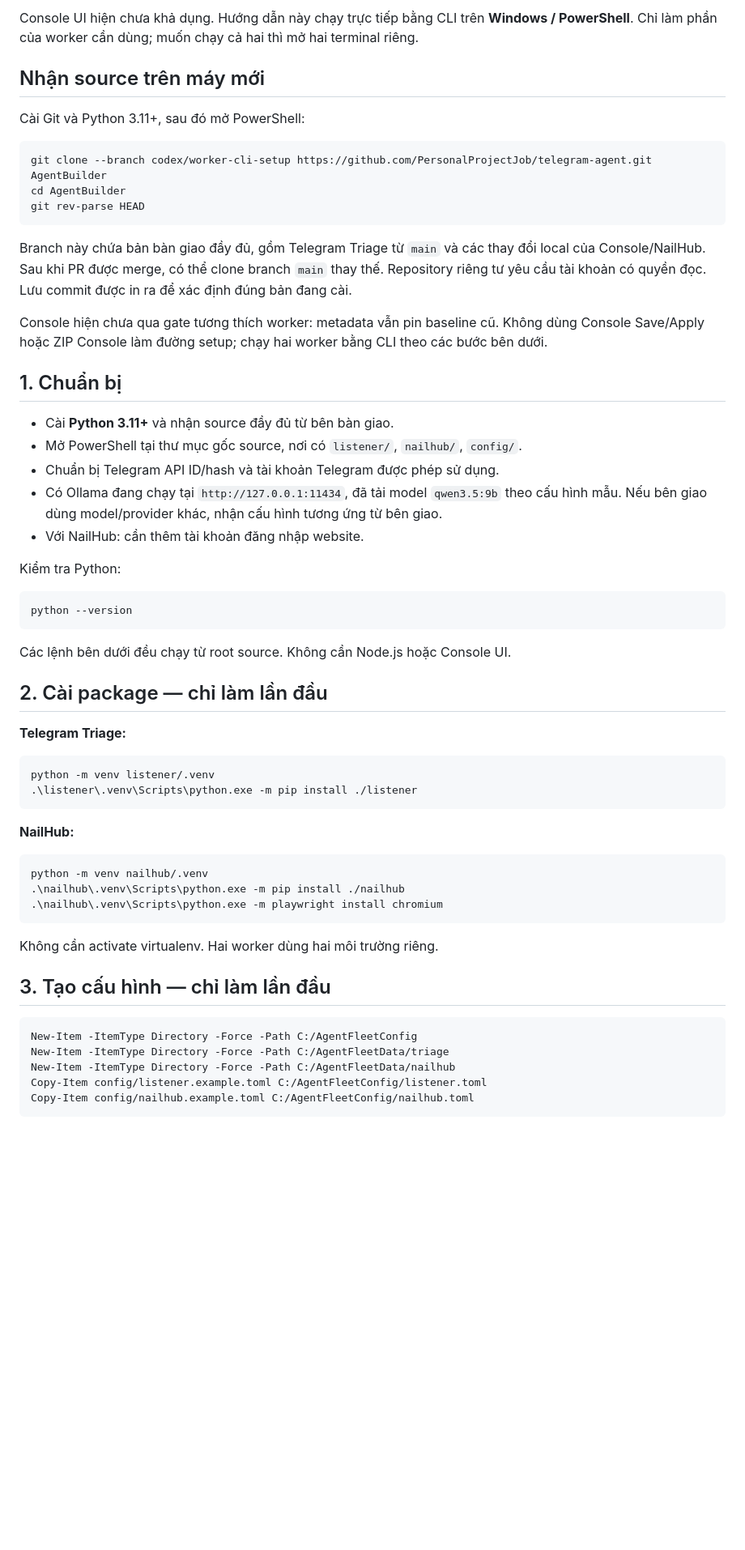
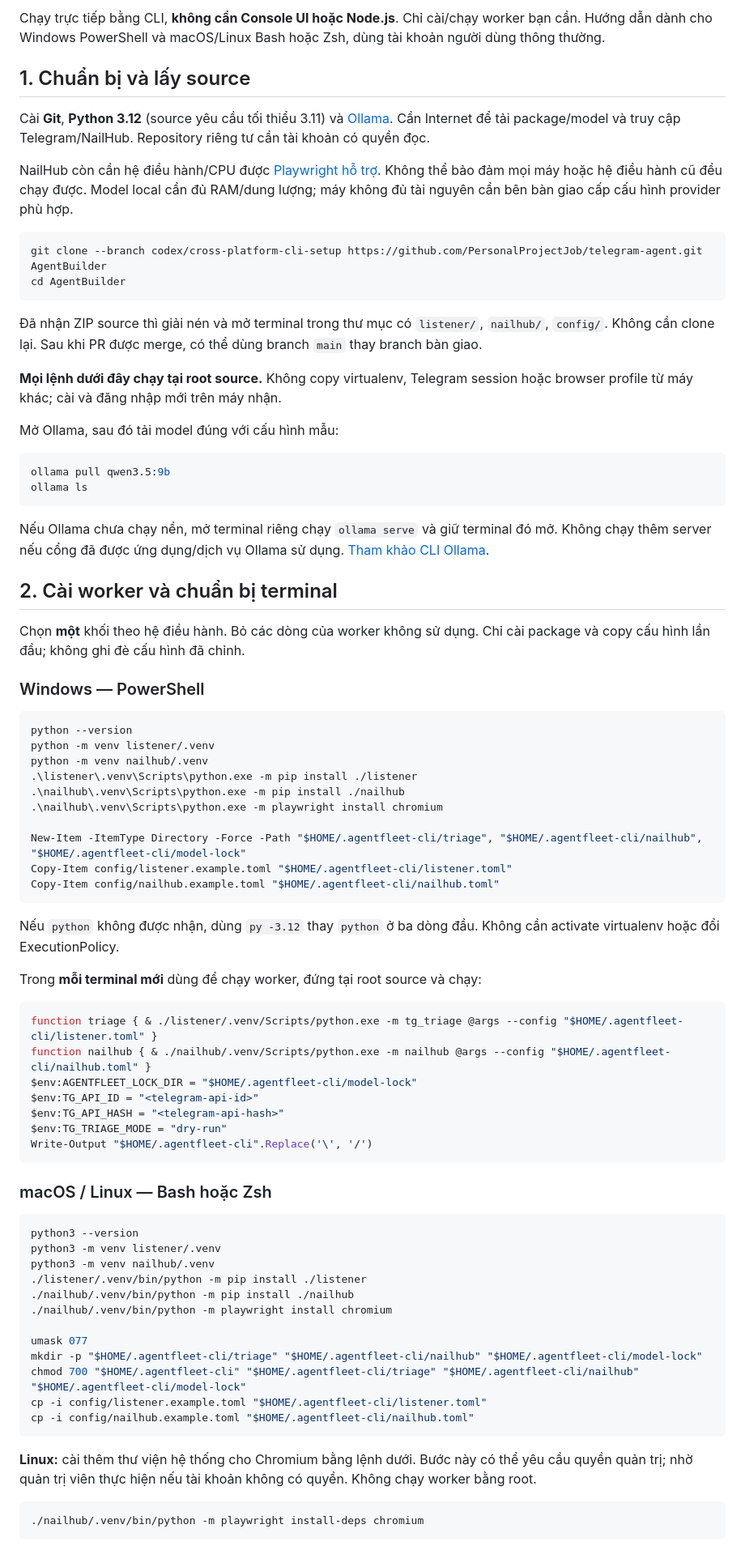
Before and after one commit to PersonalProjectJob/telegram-agent, a Markdown page: README-SETUP.md, the part around one of its changes. Shown at 81% size. Rendered like a GitHub page; blank space fills up the shorter version.

Commit message:
codex/cross-platform-cli-setup
Document direct CLI setup for Windows, macOS and Linux with shared worker commands, user-owned paths, POSIX permissions, model locks and Chromium dependencies.

````diff
--- a/README-SETUP.md
+++ b/README-SETUP.md
@@ -4,62 +4,83 @@ Cập nhật: 26/10/2026 · Phiên bản: 1.0.2
 
-Console UI hiện chưa khả dụng. Hướng dẫn này chạy trực tiếp bằng CLI trên **Windows / PowerShell**. Chỉ làm phần của worker cần dùng; muốn chạy cả hai thì mở hai terminal riêng.
+Chạy trực tiếp bằng CLI, **không cần Console UI hoặc Node.js**. Chỉ cài/chạy worker bạn cần. Hướng dẫn dành cho Windows PowerShell và macOS/Linux Bash hoặc Zsh, dùng tài khoản người dùng thông thường.
 
-## Nhận source trên máy mới
+## 1. Chuẩn bị và lấy source
 
-Cài Git và Python 3.11+, sau đó mở PowerShell:
+Cài **Git**, **Python 3.12** (source yêu cầu tối thiểu 3.11) và [Ollama](https://docs.ollama.com/quickstart). Cần Internet để tải package/model và truy cập Telegram/NailHub. Repository riêng tư cần tài khoản có quyền đọc.
 
-```powershell
-git clone --branch codex/worker-cli-setup https://github.com/PersonalProjectJob/telegram-agent.git AgentBuilder
+NailHub còn cần hệ điều hành/CPU được [Playwright hỗ trợ](https://playwright.dev/python/docs/intro#system-requirements). Không thể bảo đảm mọi máy hoặc hệ điều hành cũ đều chạy được. Model local cần đủ RAM/dung lượng; máy không đủ tài nguyên cần bên bàn giao cấp cấu hình provider phù hợp.
+
+```sh
+git clone --branch codex/cross-platform-cli-setup https://github.com/PersonalProjectJob/telegram-agent.git AgentBuilder
 cd AgentBuilder
-git rev-parse HEAD
 ```
 
-Branch này chứa bản bàn giao đầy đủ, gồm Telegram Triage từ `main` và các thay đổi local của Console/NailHub. Sau khi PR được merge, có thể clone branch `main` thay thế. Repository riêng tư yêu cầu tài khoản có quyền đọc. Lưu commit được in ra để xác định đúng bản đang cài.
+Đã nhận ZIP source thì giải nén và mở terminal trong thư mục có `listener/`, `nailhub/`, `config/`. Không cần clone lại. Sau khi PR được merge, có thể dùng branch `main` thay branch bàn giao.
 
-Console hiện chưa qua gate tương thích worker: metadata vẫn pin baseline cũ. Không dùng Console Save/Apply hoặc ZIP Console làm đường setup; chạy hai worker bằng CLI theo các bước bên dưới.
+**Mọi lệnh dưới đây chạy tại root source.** Không copy virtualenv, Telegram session hoặc browser profile từ máy khác; cài và đăng nhập mới trên máy nhận.
 
-## 1. Chuẩn bị
+Mở Ollama, sau đó tải model đúng với cấu hình mẫu:
 
-- Cài **Python 3.11+** và nhận source đầy đủ từ bên bàn giao.
-- Mở PowerShell tại thư mục gốc source, nơi có `listener/`, `nailhub/`, `config/`.
-- Chuẩn bị Telegram API ID/hash và tài khoản Telegram được phép sử dụng.
-- Có Ollama đang chạy tại `http://127.0.0.1:11434`, đã tải model `qwen3.5:9b` theo cấu hình mẫu. Nếu bên giao dùng model/provider khác, nhận cấu hình tương ứng từ bên giao.
-- Với NailHub: cần thêm tài khoản đăng nhập website.
+```sh
+ollama pull qwen3.5:9b
+ollama ls
+```
 
-Kiểm tra Python:
+Nếu Ollama chưa chạy nền, mở terminal riêng chạy `ollama serve` và giữ terminal đó mở. Không chạy thêm server nếu cổng đã được ứng dụng/dịch vụ Ollama sử dụng. [Tham khảo CLI Ollama](https://docs.ollama.com/cli).
+
+## 2. Cài worker và chuẩn bị terminal
+
+Chọn **một** khối theo hệ điều hành. Bỏ các dòng của worker không sử dụng. Chỉ cài package và copy cấu hình lần đầu; không ghi đè cấu hình đã chỉnh.
+
+### Windows — PowerShell
 
 ```powershell
 python --version
+python -m venv listener/.venv
+python -m venv nailhub/.venv
+.\listener\.venv\Scripts\python.exe -m pip install ./listener
+.\nailhub\.venv\Scripts\python.exe -m pip install ./nailhub
+.\nailhub\.venv\Scripts\python.exe -m playwright install chromium
+
+New-Item -ItemType Directory -Force -Path "$HOME/.agentfleet-cli/triage", "$HOME/.agentfleet-cli/nailhub", "$HOME/.agentfleet-cli/model-lock"
+Copy-Item config/listener.example.toml "$HOME/.agentfleet-cli/listener.toml"
+Copy-Item config/nailhub.example.toml "$HOME/.agentfleet-cli/nailhub.toml"
 ```
 
-Các lệnh bên dưới đều chạy từ root source. Không cần Node.js hoặc Console UI.
+Nếu `python` không được nhận, dùng `py -3.12` thay `python` ở ba dòng đầu. Không cần activate virtualenv hoặc đổi ExecutionPolicy.
 
-## 2. Cài package — chỉ làm lần đầu
-
-**Telegram Triage:**
+Trong **mỗi terminal mới** dùng để chạy worker, đứng tại root source và chạy:
 
 ```powershell
-python -m venv listener/.venv
-.\listener\.venv\Scripts\python.exe -m pip install ./listener
+function triage { & ./listener/.venv/Scripts/python.exe -m tg_triage @args --config "$HOME/.agentfleet-cli/listener.toml" }
+function nailhub { & ./nailhub/.venv/Scripts/python.exe -m nailhub @args --config "$HOME/.agentfleet-cli/nailhub.toml" }
+$env:AGENTFLEET_LOCK_DIR = "$HOME/.agentfleet-cli/model-lock"
+$env:TG_API_ID = "<telegram-api-id>"
+$env:TG_API_HASH = "<telegram-api-hash>"
+$env:TG_TRIAGE_MODE = "dry-run"
+Write-Output "$HOME/.agentfleet-cli".Replace('\', '/')
 ```
 
-**NailHub:**
+### macOS / Linux — Bash hoặc Zsh
 
-```powershell
-python -m venv nailhub/.venv
-.\nailhub\.venv\Scripts\python.exe -m pip install ./nailhub
-.\nailhub\.venv\Scripts\python.exe -m playwright install chromium
+```sh
+python3 --version
+python3 -m venv listener/.venv
+python3 -m venv nailhub/.venv
+./listener/.venv/bin/python -m pip install ./listener
+./nailhub/.venv/bin/python -m pip install ./nailhub
+./nailhub/.venv/bin/python -m playwright install chromium
+
+umask 077
+mkdir -p "$HOME/.agentfleet-cli/triage" "$HOME/.agentfleet-cli/nailhub" "$HOME/.agentfleet-cli/model-lock"
+chmod 700 "$HOME/.agentfleet-cli" "$HOME/.agentfleet-cli/triage" "$HOME/.agentfleet-cli/nailhub" "$HOME/.agentfleet-cli/model-lock"
+cp -i config/listener.example.toml "$HOME/.agentfleet-cli/listener.toml"
+cp -i config/nailhub.example.toml "$HOME/.agentfleet-cli/nailhub.toml"
 ```
 
-Không cần activate virtualenv. Hai worker dùng hai môi trường riêng.
+**Linux:** cài thêm thư viện hệ thống cho Chromium bằng lệnh dưới. Bước này có thể yêu cầu quyền quản trị; nhờ quản trị viên thực hiện nếu tài khoản không có quyền. Không chạy worker bằng root.
 
-## 3. Tạo cấu hình — chỉ làm lần đầu
-
-```powershell
-New-Item -ItemType Directory -Force -Path C:/AgentFleetConfig
-New-Item -ItemType Directory -Force -Path C:/AgentFleetData/triage
-New-Item -ItemType Directory -Force -Path C:/AgentFleetData/nailhub
-Copy-Item config/listener.example.toml C:/AgentFleetConfig/listener.toml
-Copy-Item config/nailhub.example.toml C:/AgentFleetConfig/nailhub.toml
+```sh
+./nailhub/.venv/bin/python -m playwright install-deps chromium
 ```
 
````
Also changed, not shown: other parts of README-SETUP.md (+85 -100 lines).
